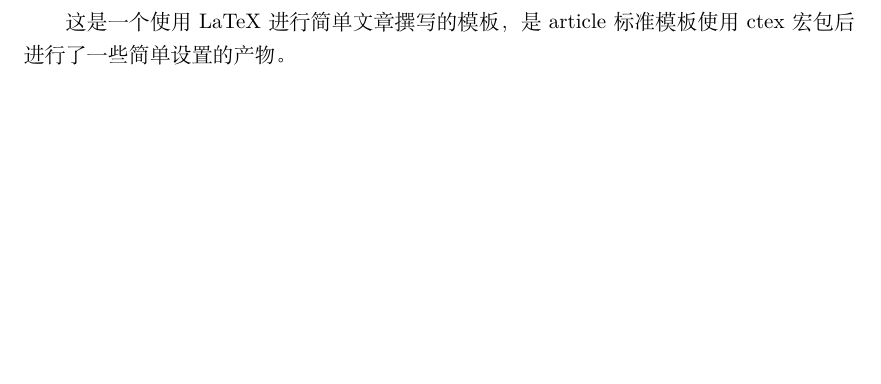
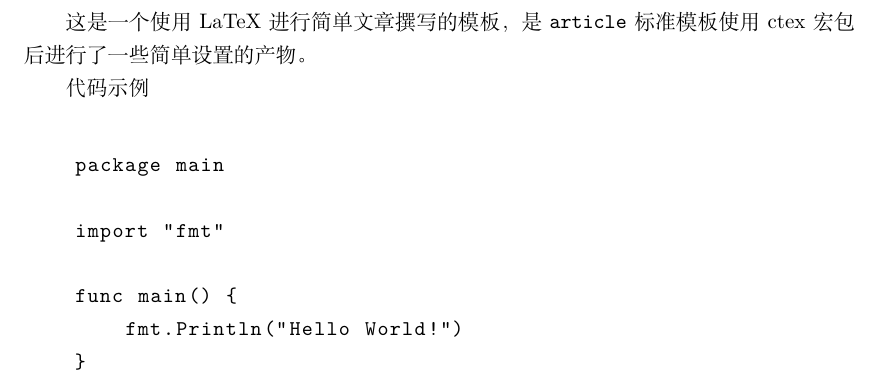
Before and after one commit to coolxxy/samplelatextemplate, a LaTeX document (main.tex, which reads content/introduction.tex): part of page 3 of 3, cut so that both start at the same text, the shorter picture padded with empty space. Compiled offline with XeLaTeX.

Commit message:
add listings package

```diff
--- a/content/introduction.tex
+++ b/content/introduction.tex
@@ -1,3 +1,17 @@
 \section{简介}
 
-这是一个使用 LaTeX 进行简单文章撰写的模板，是article标准模板使用ctex宏包后进行了一些简单设置的产物。
+这是一个使用 LaTeX 进行简单文章撰写的模板，是 \lstinline{article} 标准模板使用ctex宏包后进行了一些简单设置的产物。
+
+代码示例
+
+\begin{lstlisting}{language=Go}
+
+    package main
+
+    import "fmt"
+
+    func main() {
+        fmt.Println("Hello World!")
+    }
+
+\end{lstlisting}
--- a/main.tex
+++ b/main.tex
@@ -2,6 +2,14 @@
 
 \usepackage[heading = true]{ctex}
 \usepackage{geometry}
+
+% 代码排版，默认适用 listings 并设置为等宽字体
+% minted 宏包默认的效果会好看一点，但是需要安装 python 和 pygments 包并额外配置，所以这里未使用。
+\usepackage{listings}
+\usepackage{color}
+\lstset{
+    basicstyle=\ttfamily
+}
 
 \ctexset{
     today = small,
```
Also changed, not shown: main.pdf.
